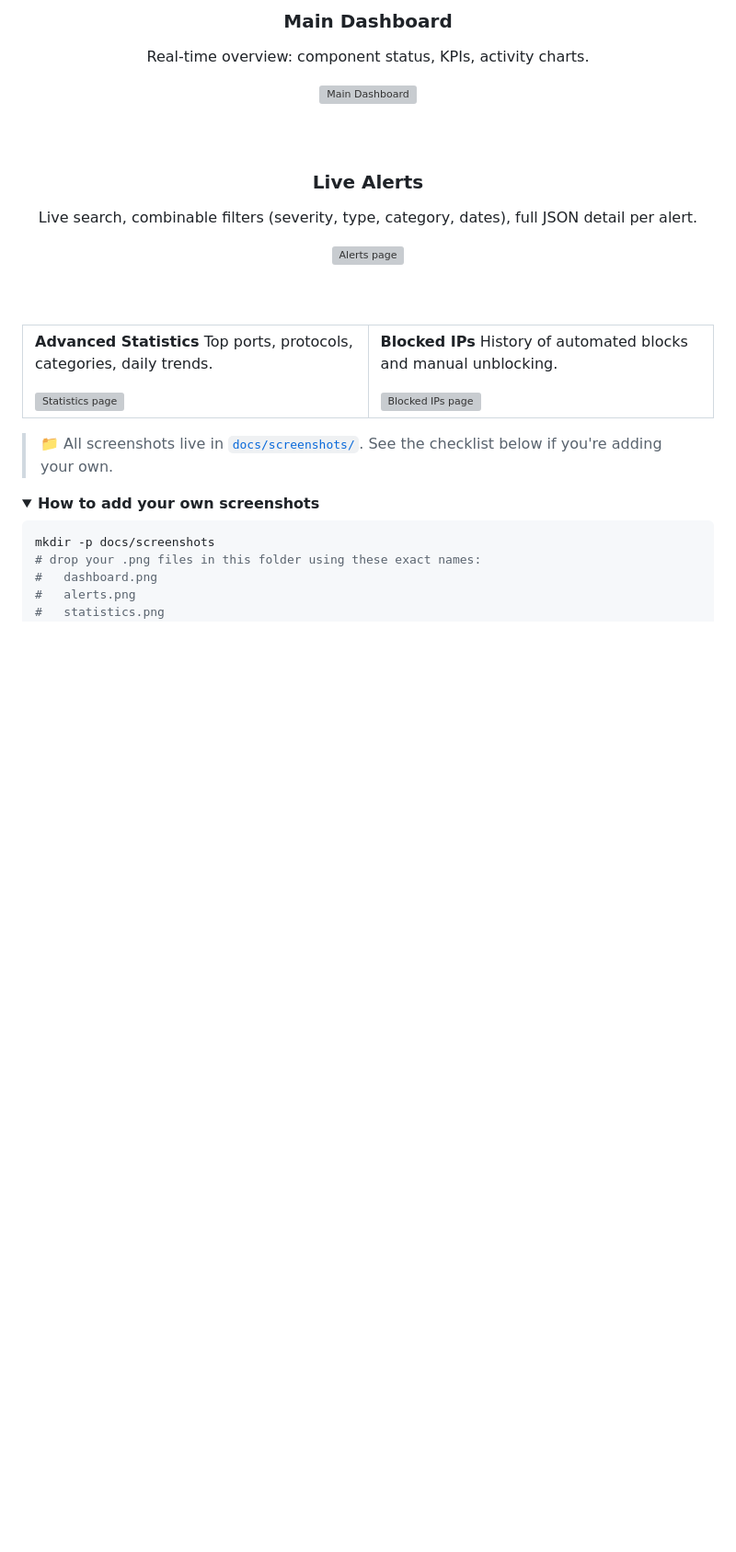
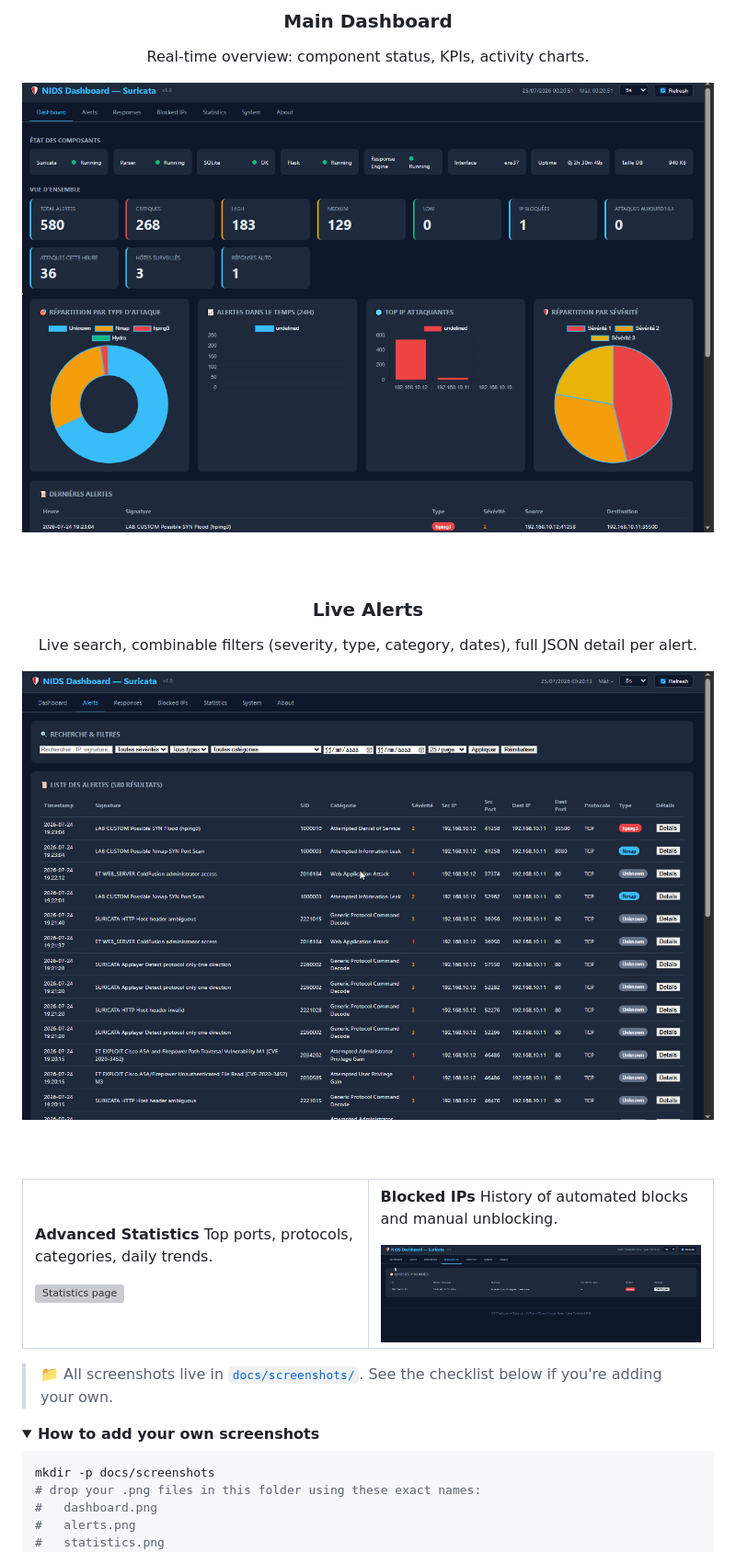
Before and after one commit to CyberTechSali/CodeAlpha--Network-Intrusion-Detection-System, a Markdown page: README.md, the part around the change. Shown at 92% size. GitHub-like rendering; folded sections open; blank space fills up the shorter version; grey boxes are pictures that could not be loaded.

```diff
--- a/README.md
+++ b/README.md
@@ -72,14 +72,14 @@ pipeline:
 ### Main Dashboard
 Real-time overview: component status, KPIs, activity charts.
 
-<img src="docs/screenshots/dashboard.png" alt="Main Dashboard" width="850">
+<img src="Nids-Dashbord/docs/screenshots/dashbord.png" alt="Main Dashboard" width="850">
 
 <br><br>
 
 ### Live Alerts
 Live search, combinable filters (severity, type, category, dates), full JSON detail per alert.
 
-<img src="docs/screenshots/alerts.png" alt="Alerts page" width="850">
+<img src="Nids-Dashbord/docs/screenshots/alerts.png" alt="Alerts page" width="850">
 
 <br><br>
 
@@ -98,7 +98,7 @@ Top ports, protocols, categories, daily trends.
 **Blocked IPs**
 History of automated blocks and manual unblocking.
 
-<img src="docs/screenshots/blocked-ips.png" alt="Blocked IPs page" width="100%">
+<img src="Nids-Dashbord/docs/screenshots/blocked-ips.png" alt="Blocked IPs page" width="100%">
 
 </td>
 </tr>
```
